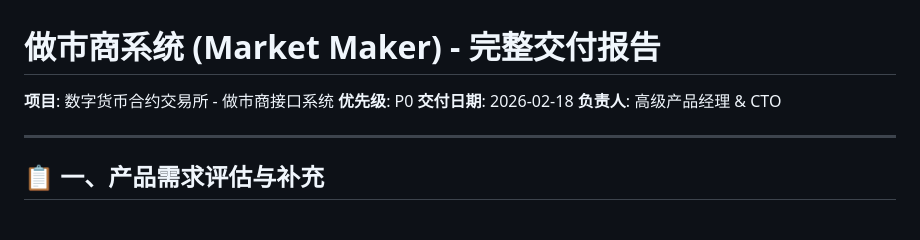
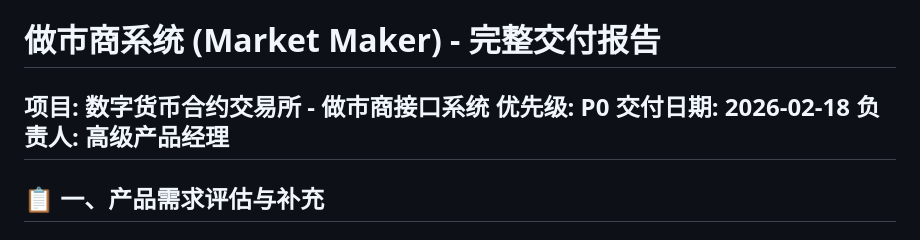
Before and after one commit to jacsonzhou/future-exchange, a Markdown page: 做市商系统-交付报告.md, the part around the change. Rendered like a GitHub page.

```diff
--- a/做市商系统-交付报告.md
+++ b/做市商系统-交付报告.md
@@ -3,8 +3,7 @@
 **项目**: 数字货币合约交易所 - 做市商接口系统
 **优先级**: P0
 **交付日期**: 2026-02-18
-**负责人**: 高级产品经理 & CTO
-
+**负责人**: 高级产品经理
 ---
 
 ## 📋 一、产品需求评估与补充
```
